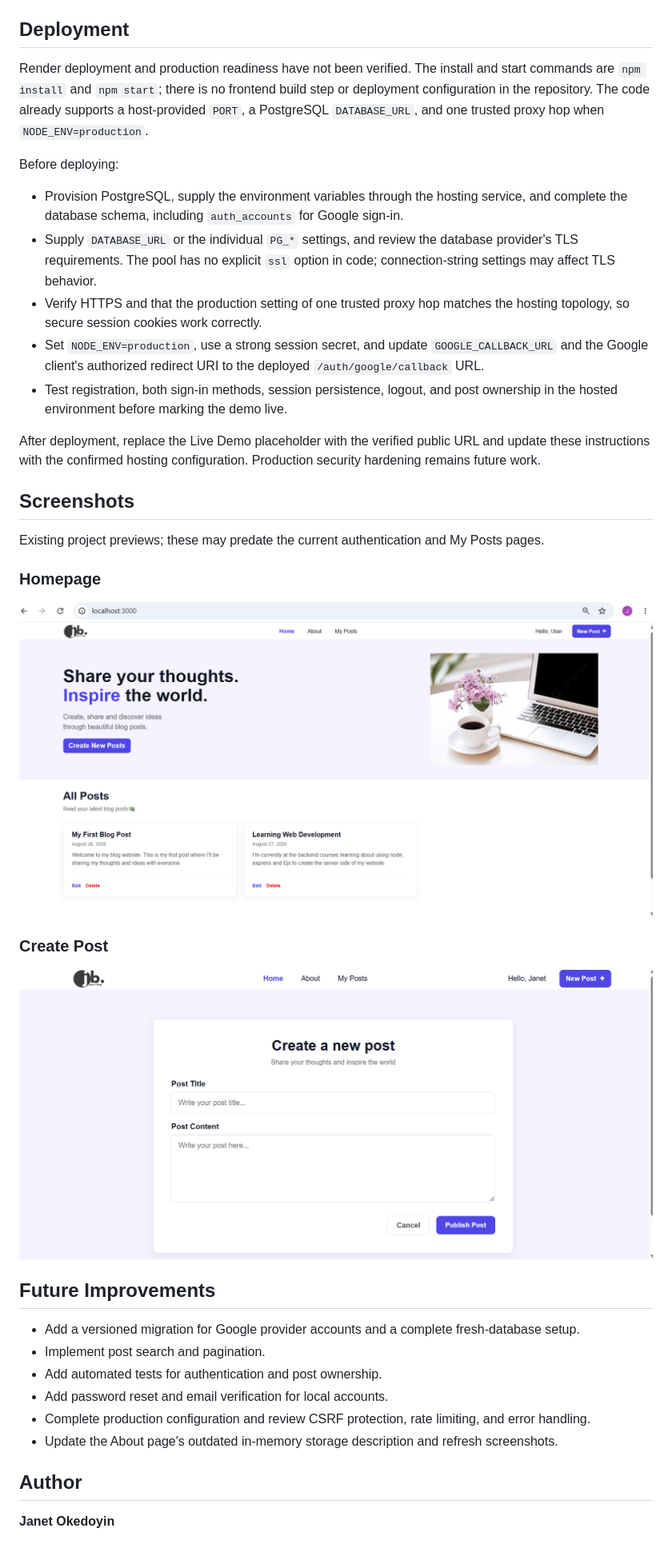
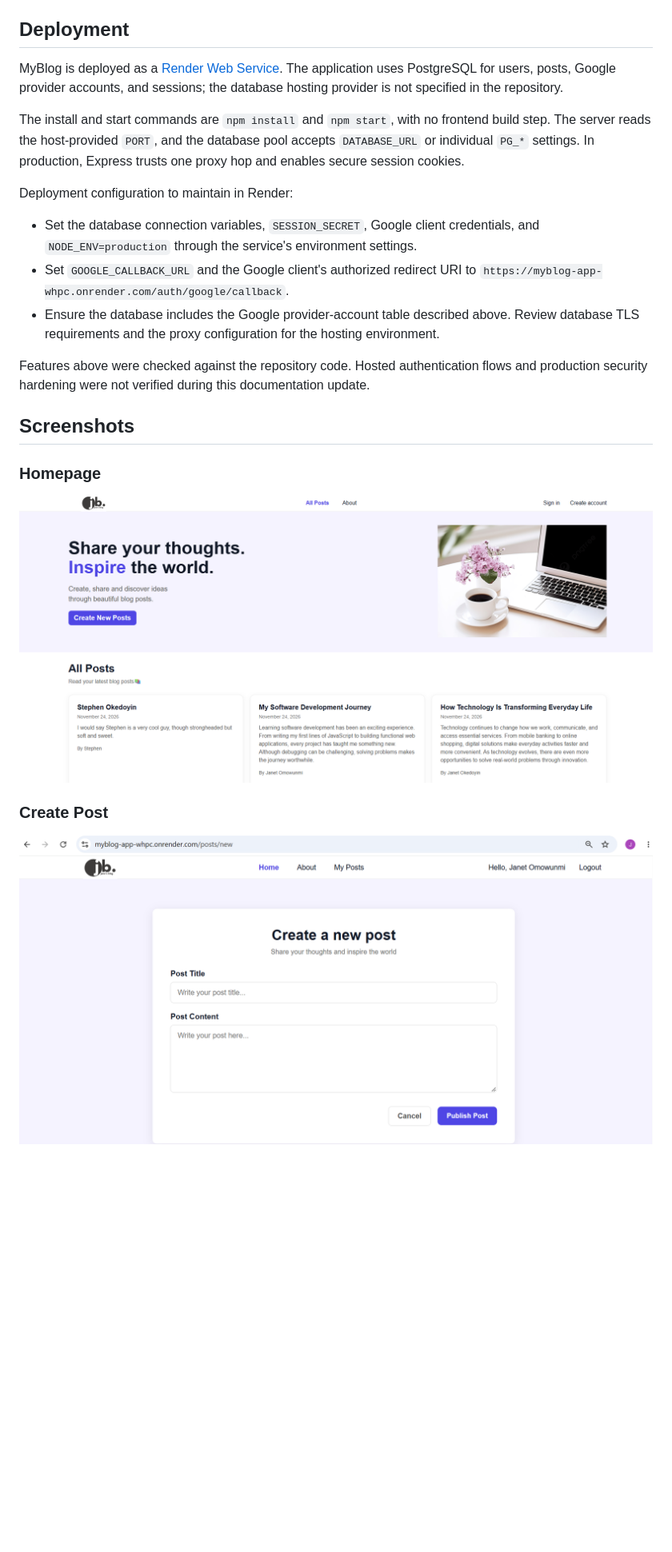
Before and after one commit to Bimbzzyjane/my--blog-page, a Markdown page: README.md, the part around one of its changes. Shown at 80% size. Drawn GitHub-style; pictures changed too: screenshots/create-post.png, screenshots/homepage.png; blank space fills up the shorter version.

Commit message:
Update readme to include deployement link and update logo

```diff
--- a/README.md
+++ b/README.md
@@ -119,21 +122,19 @@ This runs `SELECT NOW()`; it does not validate application tables or authenticat
 
 ## Deployment
 
-Render deployment and production readiness have not been verified. The install and start commands are `npm install` and `npm start`; there is no frontend build step or deployment configuration in the repository. The code already supports a host-provided `PORT`, a PostgreSQL `DATABASE_URL`, and one trusted proxy hop when `NODE_ENV=production`.
+MyBlog is deployed as a [Render Web Service](https://myblog-app-whpc.onrender.com/). The application uses PostgreSQL for users, posts, Google provider accounts, and sessions; the database hosting provider is not specified in the repository.
 
-Before deploying:
+The install and start commands are `npm install` and `npm start`, with no frontend build step. The server reads the host-provided `PORT`, and the database pool accepts `DATABASE_URL` or individual `PG_*` settings. In production, Express trusts one proxy hop and enables secure session cookies.
 
-- Provision PostgreSQL, supply the environment variables through the hosting service, and complete the database schema, including `auth_accounts` for Google sign-in.
-- Supply `DATABASE_URL` or the individual `PG_*` settings, and review the database provider's TLS requirements. The pool has no explicit `ssl` option in code; connection-string settings may affect TLS behavior.
-- Verify HTTPS and that the production setting of one trusted proxy hop matches the hosting topology, so secure session cookies work correctly.
-- Set `NODE_ENV=production`, use a strong session secret, and update `GOOGLE_CALLBACK_URL` and the Google client's authorized redirect URI to the deployed `/auth/google/callback` URL.
-- Test registration, both sign-in methods, session persistence, logout, and post ownership in the hosted environment before marking the demo live.
+Deployment configuration to maintain in Render:
 
-After deployment, replace the Live Demo placeholder with the verified public URL and update these instructions with the confirmed hosting configuration. Production security hardening remains future work.
+- Set the database connection variables, `SESSION_SECRET`, Google client credentials, and `NODE_ENV=production` through the service's environment settings.
+- Set `GOOGLE_CALLBACK_URL` and the Google client's authorized redirect URI to `https://myblog-app-whpc.onrender.com/auth/google/callback`.
+- Ensure the database includes the Google provider-account table described above. Review database TLS requirements and the proxy configuration for the hosting environment.
+
+Features above were checked against the repository code. Hosted authentication flows and production security hardening were not verified during this documentation update.
 
 ## Screenshots
-
-Existing project previews; these may predate the current authentication and My Posts pages.
 
 ### Homepage
 
@@ -142,16 +143,3 @@ Existing project previews; these may predate the current authentication and My P
 ### Create Post
 
 ![Create post form](screenshots/create-post.png)
-
-## Future Improvements
-
-- Add a versioned migration for Google provider accounts and a complete fresh-database setup.
-- Implement post search and pagination.
-- Add automated tests for authentication and post ownership.
-- Add password reset and email verification for local accounts.
-- Complete production configuration and review CSRF protection, rate limiting, and error handling.
-- Update the About page's outdated in-memory storage description and refresh screenshots.
-
-## Author
-
-**Janet Okedoyin**
```
Also changed, not shown: other parts of README.md (+4 -1 lines).
